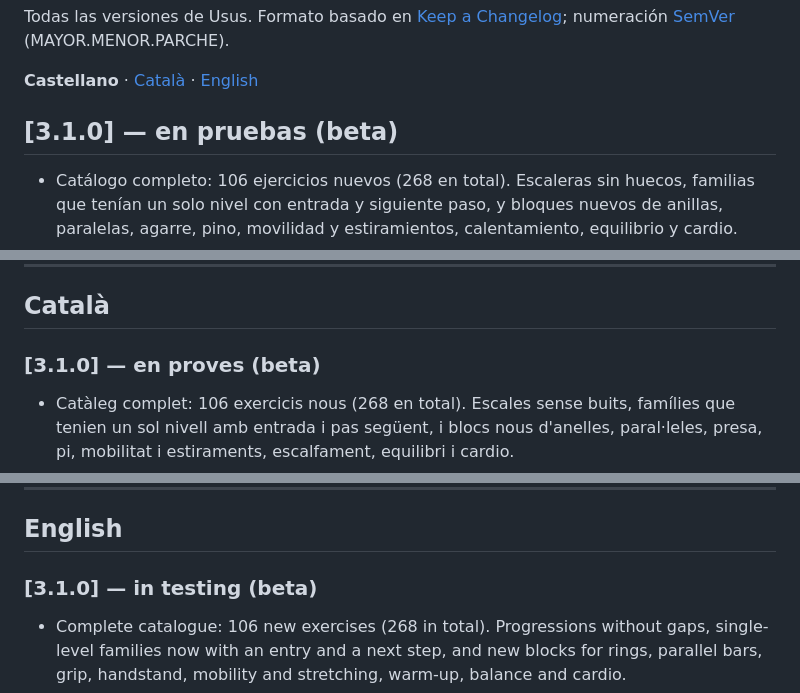
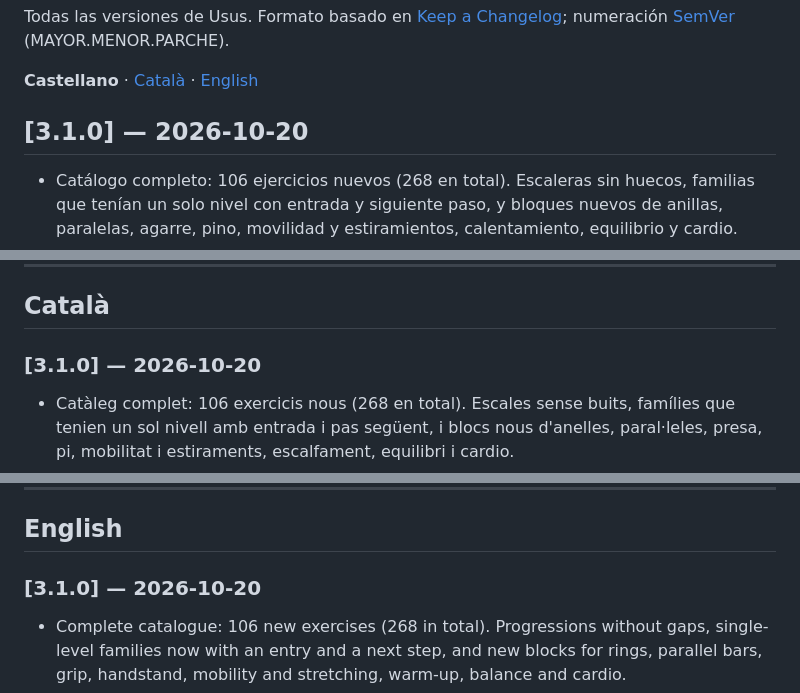
Before and after one commit to oluengo/usus, a Markdown page: CHANGELOG.md, 3 parts joined by grey strips. Drawn GitHub-style.

Commit message:
3.1.0: CHANGELOG con fecha
Hecha con IA · probada por humanos.

```diff
--- a/CHANGELOG.md
+++ b/CHANGELOG.md
@@ -4,7 +4,7 @@ Todas las versiones de Usus. Formato basado en [Keep a Changelog](https://keepac
 
 **Castellano** · [Català](#català) · [English](#english)
 
-## [3.1.0] — en pruebas (beta)
+## [3.1.0] — 2026-10-20
 
 - Catálogo completo: 106 ejercicios nuevos (268 en total). Escaleras sin huecos, familias que tenían un solo nivel con entrada y siguiente paso, y bloques nuevos de anillas, paralelas, agarre, pino, movilidad y estiramientos, calentamiento, equilibrio y cardio.
 - Cardio, nuevo tipo de movimiento en Ejercicios, y comba, nuevo material.
@@ -255,7 +255,7 @@ Primera versión pública.
 
 ## Català
 
-### [3.1.0] — en proves (beta)
+### [3.1.0] — 2026-10-20
 
 - Catàleg complet: 106 exercicis nous (268 en total). Escales sense buits, famílies que tenien un sol nivell amb entrada i pas següent, i blocs nous d'anelles, paral·leles, presa, pi, mobilitat i estiraments, escalfament, equilibri i cardio.
 - Cardio, nou tipus de moviment a Exercicis, i corda, nou material.
@@ -348,7 +348,7 @@ Primera versió pública: rutines amb sèries per repeticions o per temps, compt
 
 ## English
 
-### [3.1.0] — in testing (beta)
+### [3.1.0] — 2026-10-20
 
 - Complete catalogue: 106 new exercises (268 in total). Progressions without gaps, single-level families now with an entry and a next step, and new blocks for rings, parallel bars, grip, handstand, mobility and stretching, warm-up, balance and cardio.
 - Cardio, a new movement type in Exercises, and jump rope, a new piece of equipment.
```
